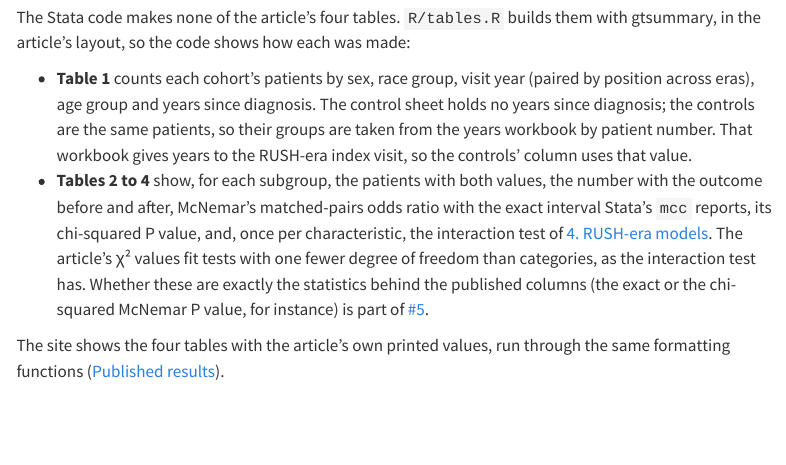
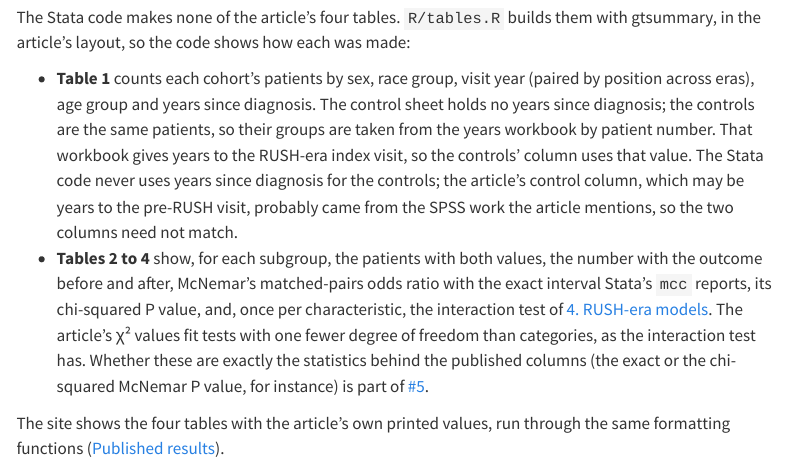
Before and after one commit to VagishHemmige/Harris-Health-RUSH, a Quarto document (quarto/differences.qmd): the page in a window 1100 px wide, from 3600 px down. Rendered offline with R 4.5, knitr and Pandoc in place of Quarto, with nearby package versions; menus at the side of the page are left out.

Commit message:
Note where the article's control years since diagnosis may come from
Co-Authored-By: Claude Opus 5.5 <noreply@anthropic.com>
Claude-Session: https://claude.ai/code/session_011m5YQL3c7rLtw9KaLiS7DE

```diff
--- a/quarto/differences.qmd
+++ b/quarto/differences.qmd
@@ -67,7 +67,7 @@
 
 The Stata code makes none of the article's four tables. `R/tables.R` builds them with gtsummary, in the article's layout, so the code shows how each was made:
 
-- **Table 1** counts each cohort's patients by sex, race group, visit year (paired by position across eras), age group and years since diagnosis. The control sheet holds no years since diagnosis; the controls are the same patients, so their groups are taken from the years workbook by patient number. That workbook gives years to the RUSH-era index visit, so the controls' column uses that value.
+- **Table 1** counts each cohort's patients by sex, race group, visit year (paired by position across eras), age group and years since diagnosis. The control sheet holds no years since diagnosis; the controls are the same patients, so their groups are taken from the years workbook by patient number. That workbook gives years to the RUSH-era index visit, so the controls' column uses that value. The Stata code never uses years since diagnosis for the controls; the article's control column, which may be years to the pre-RUSH visit, probably came from the SPSS work the article mentions, so the two columns need not match.
 - **Tables 2 to 4** show, for each subgroup, the patients with both values, the number with the outcome before and after, McNemar's matched-pairs odds ratio with the exact interval Stata's `mcc` reports, its chi-squared P value, and, once per characteristic, the interaction test of [4. RUSH-era models](04_fit_rush_era_models.qmd#does-the-effect-differ). The article's χ² values fit tests with one fewer degree of freedom than categories, as the interaction test has. Whether these are exactly the statistics behind the published columns (the exact or the chi-squared McNemar P value, for instance) is part of [#5](https://github.com/VagishHemmige/Harris-Health-RUSH/issues/5).
 
 The site shows the four tables with the article's own printed values, run through the same formatting functions ([Published results](published_results.qmd#the-published-tables)).
```
